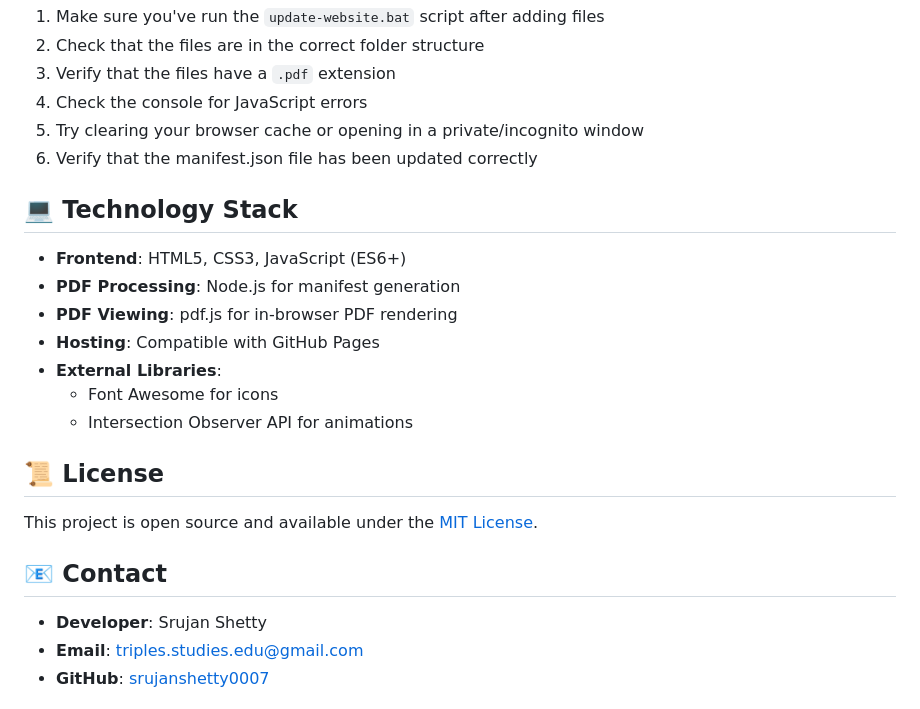
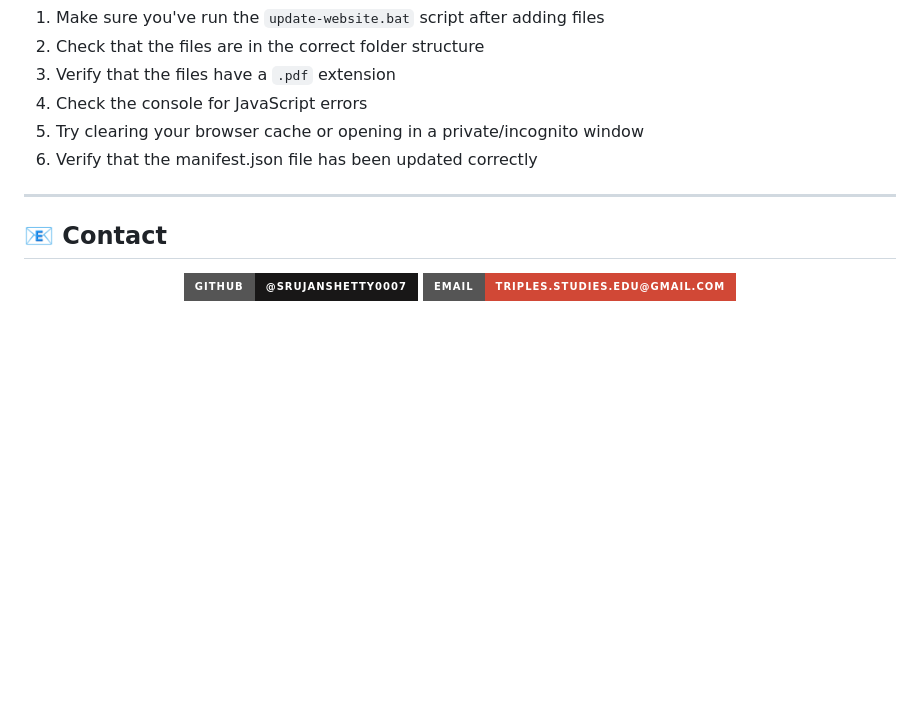
Before and after one commit to SrujanShetty0007/Triple-S, a Markdown page: README.md, the part around the change printed below. Rendered like a GitHub page; badges without logos; blank space fills up the shorter version.

```diff
--- a/README.md
+++ b/README.md
@@ -184,23 +349,16 @@ If your PDFs don't appear on the website:
 5. Try clearing your browser cache or opening in a private/incognito window
 6. Verify that the manifest.json file has been updated correctly
 
-## 💻 Technology Stack
-
-- **Frontend**: HTML5, CSS3, JavaScript (ES6+)
-- **PDF Processing**: Node.js for manifest generation
-- **PDF Viewing**: pdf.js for in-browser PDF rendering
-- **Hosting**: Compatible with GitHub Pages
-- **External Libraries**:
-  - Font Awesome for icons
-  - Intersection Observer API for animations
-
-## 📜 License
-
-This project is open source and available under the [MIT License](LICENSE).
+<hr>
 
 ## 📧 Contact
 
-- **Developer**: Srujan Shetty
-- **Email**: triples.studies.edu@gmail.com
-- **GitHub**: [srujanshetty0007](https://github.com/srujanshetty0007)
+<div align="center">
+  <a href="https://github.com/SrujanShetty0007">
+    <img src="https://img.shields.io/badge/GitHub-@SrujanShetty0007-181717?style=for-the-badge&logo=github" alt="GitHub">
+  </a>
+  <a href="mailto:triples.studies.edu@gmail.com">
+    <img src="https://img.shields.io/badge/Email-triples.studies.edu@gmail.com-D14836?style=for-the-badge&logo=gmail" alt="Email">
+  </a>
+</div>
 
```
Also changed, not shown: other parts of README.md (+230 -61 lines).
